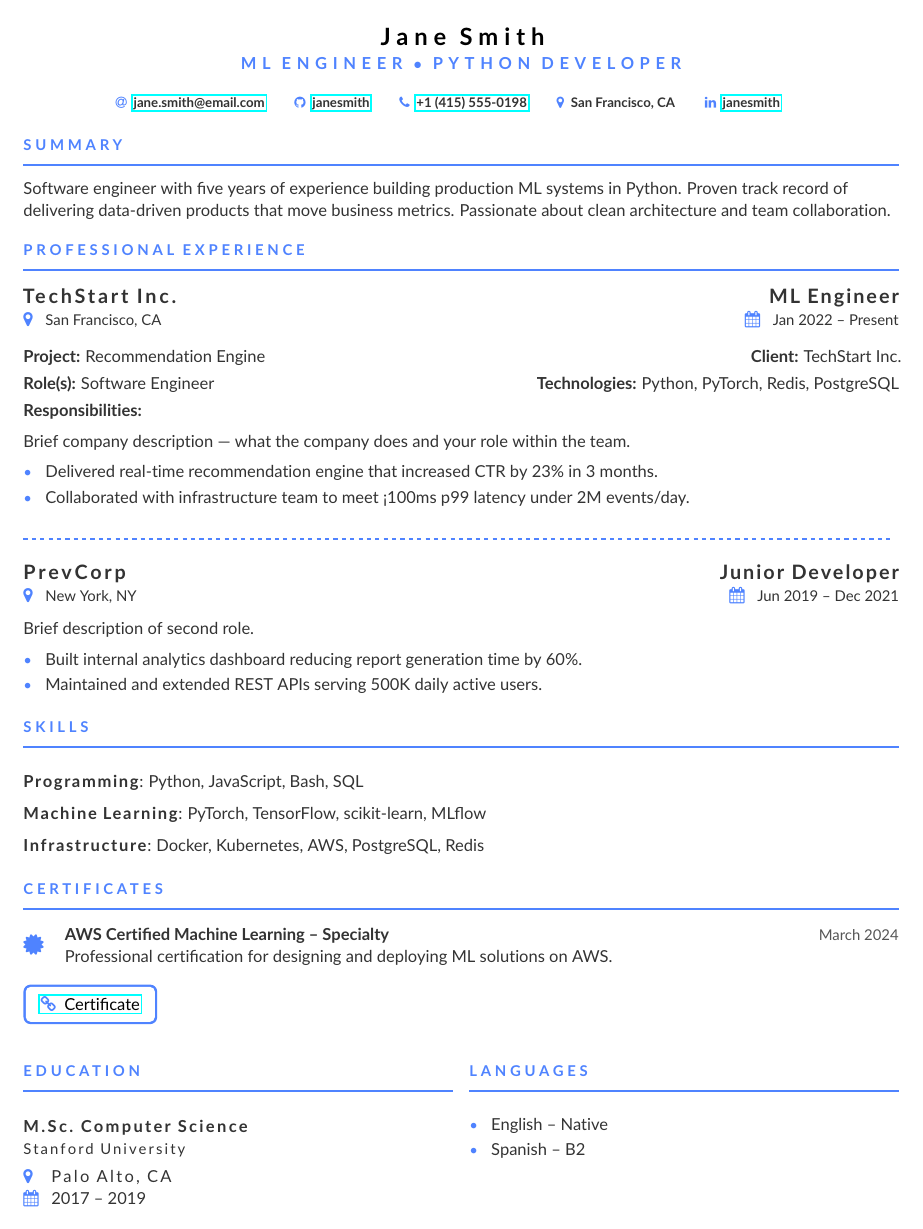
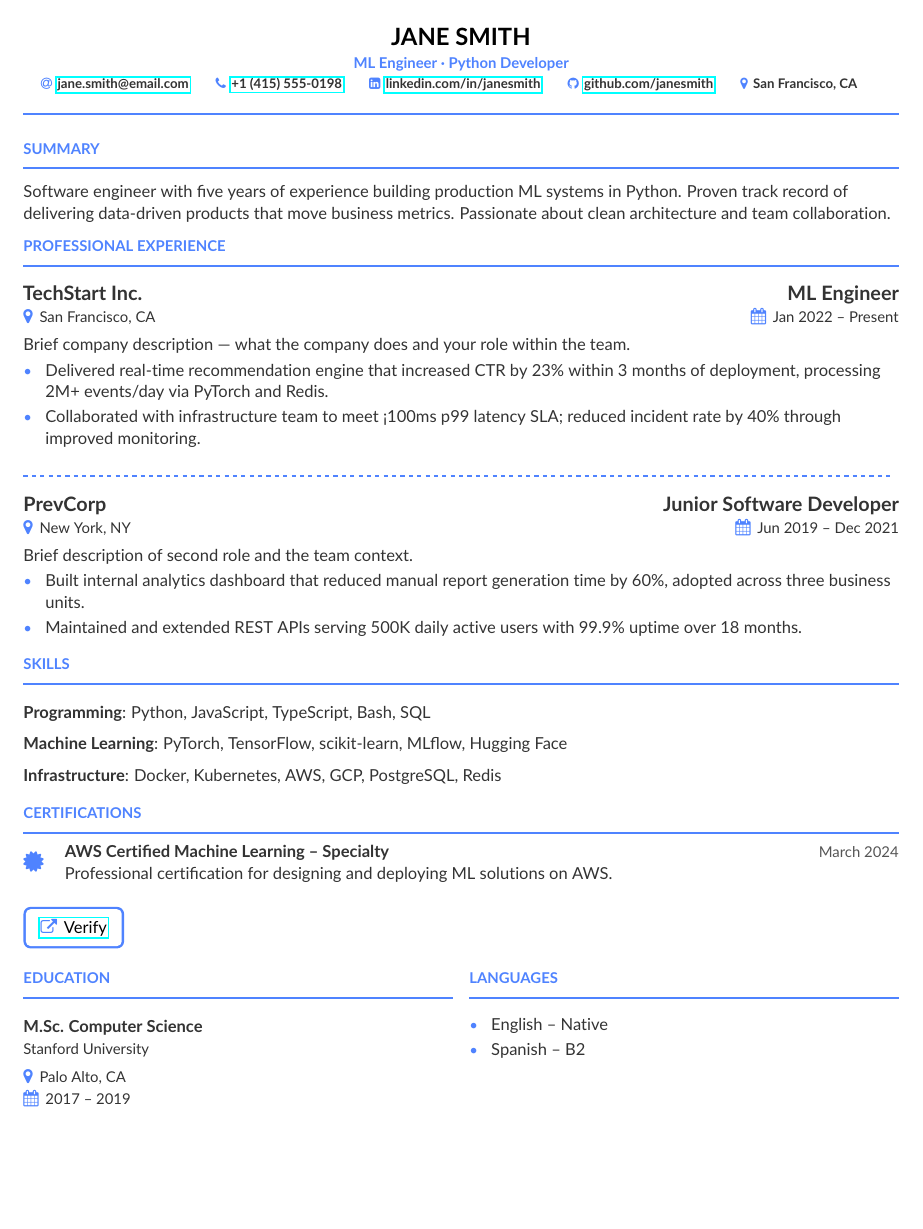
Before and after one commit to suraj-davariya/ai-job-search, a LaTeX CV (cv/main_example.tex, which reads cv/cfcv.cls): the whole page. Compiled offline with pdfLaTeX.

Commit message:
feat: redesign cfcv.cls + add two-column CV template
Five design fixes applied to cfcv.cls:
1. Removed all \textls[] letter-spacing — parsers were reading "J a n e S m i t h"
   as individual characters, breaking ATS name detection. Affects name, tagline,
   section headers, company names, education entries, and skillset labels.
2. Removed \project{} from templates — the Project/Client/Role/Technologies/
   Responsibilities block is a consulting pattern inappropriate for most tech roles.
3. \skillset{} is now the canonical skills format — plain text, ATS-safe.
   \cvtag (tikz pills) kept in the class for optional visual use but not used
   in default templates as sole skill record.
4. LinkedIn icon switched from \faLinkedin to \faLinkedinSquare (FA4) for
   a cleaner glyph; \linksymbol updated to \faExternalLink.
5. \makecvheader redesigned to match cfcl.cls cover letter header exactly:
   - Large bold uppercase name (no letter-spacing)
   - Small bold accent tagline (no letter-spacing, mixed case)
   - Footnotesize bold contact row
   - 1.2pt DodgerBlue rule (same as \cvsection rule and cfcl.cls \clheadrule)

Two template files now provided:
- main_example.tex          Single-column ATS layout (default, 1 page)
- main_example_two_col.tex  Two-column sidebar layout (1 page, 33% / 64% split)
  Left sidebar: Skills, Education, Languages, Certifications
  Right main:   Summary, Professional Experience
  Thin accent separator rule between columns

Both templates compile with lualatex from cv/ and produce 1-page output.

Co-Authored-By: Claude Sonnet 4.6 <noreply@anthropic.com>

```diff
--- a/cv/cfcv.cls
+++ b/cv/cfcv.cls
@@ -9,15 +9,19 @@
 %   - \cvachievement fixed: 4 args {icon}{title}{date}{description}
 %   - \orcidsymbol: safe fallback (academicons not required)
 %   - \func renamed to \cfcvtag to avoid namespace collision
+%   - Removed all \textls[] letter-spacing (ATS fix: parsers read spaced chars as individual letters)
+%   - \makecvheader redesigned to match cfcl.cls cover letter header (uniform visual identity)
+%   - \project macro kept but intentionally unused in templates (consulting pattern, too heavy)
 
 \ProvidesClass{cfcv}
 \LoadClass{article}
 \RequirePackage[margin=2cm]{geometry}
-\usepackage{microtype}
-\usepackage{tcolorbox}
-\usepackage{hyperref}
+\RequirePackage{microtype}
+\RequirePackage{tcolorbox}
+\RequirePackage{hyperref}
 \RequirePackage{xcolor}
 
+% ── Colours (identical to cfcl.cls) ──────────────────────────────────────────
 \definecolor{VividPurple}{HTML}{2E64FE}
 \definecolor{SlateGrey}{HTML}{2E2E2E}
 \definecolor{LightGrey}{HTML}{555555}
@@ -28,66 +32,80 @@
 \colorlet{accent}{DodgerBlue}
 \colorlet{body}{Black!80}
 
+% ── Icons (FontAwesome 4 via CTAN package — lualatex compatible) ──────────────
 \RequirePackage{fontawesome}
-\newcommand{\emailsymbol}{\faAt}
-\newcommand{\phonesymbol}{\faPhone}
-\newcommand{\homepagesymbol}{\faChain}
-\newcommand{\locationsymbol}{\faMapMarker}
-\newcommand{\linkedinsymbol}{\faLinkedin}
-\newcommand{\twittersymbol}{\faTwitter}
-\newcommand{\githubsymbol}{\faGithub}
-\newcommand{\orcidsymbol}{\textsc{orcid}} % safe fallback; use \RequirePackage{academicons} + \aiOrcid if needed
-\newcommand{\mailsymbol}{\faEnvelope}
-\newcommand{\devsymbol}{\faCode}
-\newcommand{\linksymbol}{\faLink}
+\newcommand{\emailsymbol}      {\faAt}
+\newcommand{\phonesymbol}      {\faPhone}
+\newcommand{\homepagesymbol}   {\faGlobe}
+\newcommand{\locationsymbol}   {\faMapMarker}
+\newcommand{\linkedinsymbol}   {\faLinkedinSquare}
+\newcommand{\twittersymbol}    {\faTwitter}
+\newcommand{\githubsymbol}     {\faGithub}
+\newcommand{\orcidsymbol}      {\textsc{orcid}} % safe fallback; \RequirePackage{academicons} + \aiOrcid if needed
+\newcommand{\mailsymbol}       {\faEnvelope}
+\newcommand{\devsymbol}        {\faCode}
+\newcommand{\linksymbol}       {\faExternalLink}
 \newcommand{\certificatesymbol}{\faCertificate}
 
-\newcommand{\printinfo}[2]{\mbox{\textcolor{accent}{#1}\hspace{0.5em}#2\hspace{2em}}}
-\newcommand{\email}[1]{\printinfo{\emailsymbol}{#1}}
-\newcommand{\mailaddress}[1]{\printinfo{\emailsymbol}{\href{mailto:#1}{#1}}}
-\newcommand{\phone}[1]{\printinfo{\phonesymbol}{\href{tel:#1}{#1}}}
-\newcommand{\homepage}[2]{\printinfo{\homepagesymbol}{\href{#2}{#1}}}
-\newcommand{\twitter}[1]{\printinfo{\twittersymbol}{#1}}
-\newcommand{\linkedin}[2]{\printinfo{\linkedinsymbol}{\href{#2}{#1}}}
-\newcommand{\github}[2]{\printinfo{\githubsymbol}{\href{#2}{#1}}}
-\newcommand{\orcid}[1]{\printinfo{\orcidsymbol}{#1}}
-\newcommand{\location}[1]{\printinfo{\locationsymbol}{#1}}
+% ── Contact item helpers ──────────────────────────────────────────────────────
+\newcommand{\printinfo}[2]{\mbox{\textcolor{accent}{#1}\hspace{0.4em}#2\hspace{1.8em}}}
+\newcommand{\email}[1]       {\printinfo{\emailsymbol}{#1}}
+\newcommand{\mailaddress}[1] {\printinfo{\emailsymbol}{\href{mailto:#1}{#1}}}
+\newcommand{\phone}[1]       {\printinfo{\phonesymbol}{\href{tel:#1}{#1}}}
+\newcommand{\homepage}[2]    {\printinfo{\homepagesymbol}{\href{#2}{#1}}}
+\newcommand{\twitter}[1]     {\printinfo{\twittersymbol}{#1}}
+\newcommand{\linkedin}[2]    {\printinfo{\linkedinsymbol}{\href{#2}{#1}}}
+\newcommand{\github}[2]      {\printinfo{\githubsymbol}{\href{#2}{#1}}}
+\newcommand{\orcid}[1]       {\printinfo{\orcidsymbol}{#1}}
+\newcommand{\location}[1]    {\printinfo{\locationsymbol}{#1}}
 
-\newcommand{\name}[1]{\def\@name{#1}}
-\newcommand{\tagline}[1]{\def\@tagline{#1}}
+% ── Document metadata ─────────────────────────────────────────────────────────
+\newcommand{\name}[1]        {\def\@name{#1}}
+\newcommand{\tagline}[1]     {\def\@tagline{#1}}
 \newcommand{\personalinfo}[1]{\def\@personalinfo{#1}}
 
+% ── Vertical rhythm ───────────────────────────────────────────────────────────
 \setlength{\smallskipamount}{3pt}
 \setlength{\medskipamount}{4pt}
 \setlength{\bigskipamount}{5pt}
+\setlength{\parindent}{0pt}
 
+% ── Button (cert links) ───────────────────────────────────────────────────────
 \newcommand{\button}[1]{\tcbox[colback=white, colframe=accent, coltext=black,
-                                  boxrule=0.5mm, arc=1mm,
-                                  boxsep=4pt, left=5pt, right=5pt,
+  boxrule=0.5mm, arc=1mm, boxsep=4pt, left=5pt, right=5pt,
   top=2pt, bottom=2pt]{#1}}
 
+% ── Header — uniform with cfcl.cls cover letter ───────────────────────────────
+% Name:    large bold black uppercase  (no letter-spacing — ATS fix)
+% Tagline: small bold accent           (no letter-spacing — ATS fix)
+% Contact: footnotesize bold centred
+% Rule:    1.2pt DodgerBlue (matches cfcl.cls \clheadrule and \cvsection rule)
 \newcommand{\makecvheader}{%
-  \begingroup \center
-    {\Large\bfseries\color{black}\textls[250]{\@name}\par}
+  \begingroup\centering
+    {\Large\bfseries\color{black}\MakeUppercase{\@name}\par}%
     \smallskip
-    {\normalsize\bfseries\color{accent}\textls[340]{\MakeUppercase{\@tagline}}\par}
+    {\small\bfseries\color{accent}\@tagline\par}%
     \smallskip
-    {\center\footnotesize\bfseries\@personalinfo\par}
-  \endgroup\smallskip}
+    {\footnotesize\bfseries\@personalinfo\par}%
+  \endgroup
+  \medskip\textcolor{accent}{\rule{\linewidth}{1.2pt}}\medskip}
 
+% ── Dividers ──────────────────────────────────────────────────────────────────
 \RequirePackage{dashrule}
-\setlength{\parindent}{0pt}
 \newcommand{\divider}{\medskip\textcolor{accent}{\hdashrule{\linewidth}{0.8pt}{0.5ex}}\bigskip}
 \newcommand{\dividergray}{\textcolor{body!50}{\hdashrule{\linewidth}{0.4pt}{0.5ex}}\smallskip}
 
+% ── Section header — matches cfcl.cls \clsection style ───────────────────────
+% No letter-spacing (ATS fix); tight uppercase bold + 1.2pt accent rule
 \newcommand{\cvsection}[1]{%
-  \bigskip%
+  \bigskip
   \renewcommand{\baselinestretch}{1.2}\selectfont
-  {\color{accent}\small\bfseries\textls[250]{\MakeUppercase{#1}}}\\[-1ex]%
+  {\color{accent}\small\bfseries\MakeUppercase{#1}}\\[-1ex]%
   {\color{accent}\rule{\linewidth}{1.2pt}\par}\medskip
   \renewcommand{\baselinestretch}{1.1}\selectfont}
 
-\newcommand{\itemmarker}{\color{accent}\small\textbullet}
+% ── List styles ───────────────────────────────────────────────────────────────
+\newcommand{\itemmarker}  {\color{accent}\small\textbullet}
 \newcommand{\dashedbullets}{\color{accent}\small\textendash}
 
 \RequirePackage{enumitem}
@@ -95,55 +113,55 @@
          after=\vskip0.15\baselineskip,before=\vskip0.15\baselineskip}
 \setlist[itemize]{label=\itemmarker}
 
+% ── Experience entry ──────────────────────────────────────────────────────────
+% No letter-spacing on company or role names (ATS fix)
 \newcommand{\company}[4]{%
   \smallskip
-    {\large\color{body}\textls[140]{\textbf{#1}}} \hfill
-    {\large\color{body}\textls[100]{\textbf{#2}}} \par
-    {\color{accent}\faMapMarker} \hspace{0.5em}{\small\color{body}{#3}} \hfill
-    {\color{accent}\faCalendar}  \hspace{0.5em}{\small\color{body}{#4}} \par
+  {\large\color{body}\textbf{#1}}\hfill{\large\color{body}\textbf{#2}}\par
+  {\color{accent}\faMapMarker}\hspace{0.4em}{\small\color{body}#3}\hfill
+  {\color{accent}\faCalendar}\hspace{0.4em}{\small\color{body}#4}\par
   \medskip}
 
+% ── Skill tags (visual only — do not use as sole skills record for ATS) ───────
 \RequirePackage{tikz}
 \newcommand{\cvtag}[1]{%
   \tikz[baseline]\node[anchor=base,draw=accent,rounded corners,inner xsep=1ex,%
     inner ysep=0.75ex,text height=1.2ex,text depth=.2ex,fill=accent]%
     {\bfseries\scriptsize\textcolor{white}{#1}};}
 
-\NewDocumentCommand{\splitoncomma}{ >{\SplitList{,}} m }{%
-  \ProcessList{#1}{\cfcvtag}}
+\NewDocumentCommand{\splitoncomma}{ >{\SplitList{,}} m }{\ProcessList{#1}{\cfcvtag}}
 \NewDocumentCommand{\cfcvtag}{m}{\cvtag{#1} }
 
+% ── Project block (consulting pattern — available but unused in default templates) ──
 \newcommand{\project}[4]{%
   \bigskip
-    \textbf{Project:} #1 \hfill \textbf{Client:} #2\par\smallskip
-    \textbf{Role(s):} #3 \hfill \textbf{Technologies:} {#4}\par\smallskip
+  \textbf{Project:} #1\hfill\textbf{Client:} #2\par\smallskip
+  \textbf{Role(s):} #3\hfill\textbf{Technologies:} #4\par\smallskip
   \textbf{Responsibilities:}\par\smallskip}
 
+% ── Education entry ───────────────────────────────────────────────────────────
+% No letter-spacing (ATS fix)
 \newcommand{\education}[4]{%
   \smallskip
-    {\color{body}\textbf{\textls[140]{{#1}}}} \\
-    {\small\textls[140]{{{#2}}}} \par
+  {\color{body}\textbf{#1}}\\
+  {\small #2}\par
   \medskip
-    {{\color{accent}\locationsymbol} \hspace{0.5em} \textls[140]{#3}} \par
-    {\color{accent}\faCalendar} \hspace{0.5em}{{#4}} \par}
+  {\color{accent}\locationsymbol}\hspace{0.4em}{\small #3}\par
+  {\color{accent}\faCalendar}\hspace{0.4em}{\small #4}\par}
 
+% ── Plain text skill row (ATS-safe; preferred over \cvtag for parsed fields) ──
+% No letter-spacing (ATS fix)
 \newcommand{\skillset}[2]{%
   \smallskip
-    \color{body}{\textbf{\textls[100]{#1}}:} \color{body}{#2} \par \smallskip}
+  {\color{body}\textbf{#1}:} {\color{body}#2}\par\smallskip}
 
+% ── Achievement row (icon + title + date + description) ───────────────────────
 \RequirePackage{multirow,tabularx}
-
-% Fixed from original: 4 args {icon}{title}{date}{description}
 \newcommand{\cvachievement}[4]{%
   \begin{tabularx}{\linewidth}{@{}p{2em} @{\hspace{1ex}} >{\raggedright\arraybackslash}X@{}}
-  \multirow{2}{*}{\Large\color{accent}#1} & \textbf{#2} \hfill {\small\color{LightGrey}#3}\\
+  \multirow{2}{*}{\Large\color{accent}#1} & \textbf{#2}\hfill{\small\color{LightGrey}#3}\\
   & #4
   \end{tabularx}%
-  \smallskip}
-
-\newcommand{\skills}[1]{%
-    \smallskip
-    {\small\color{body}\textls[140]{{\MakeUppercase{#1}}}} \\
   \smallskip}
 
 \AtBeginDocument{%
--- a/cv/main_example.tex
+++ b/cv/main_example.tex
@@ -1,16 +1,21 @@
 % =============================================================================
-% CareerForge CV Template
-% Class:   cfcv.cls  (CareerForge custom CV class)
+% CareerForge CV Template — Single Column (ATS-optimised)
+% Class:   cfcv.cls
 % Compile: lualatex main_example.tex    (run from cv/ directory)
 % Output:  main_example.pdf             (target: 1 page)
 %
-% Generated copies: cv/main_<Company>.tex  (gitignored — never committed)
-% Tokens:  Fields marked  % {{TOKEN_NAME}}  are replaced by the AI skill.
+% ATS notes:
+%   - No letter-spacing on name, titles, or section headers
+%   - Skills listed as plain text (not tikz graphics)
+%   - Standard section names understood by all major ATS
+%   - No \project{} block — ATS reads company + role + bullets cleanly
+%
+% Tokens:  Fields marked  % {{TOKEN}}  are replaced by the AI /apply skill.
 %          See .claude/skills/job-application-assistant/05-cv-templates.md
 % =============================================================================
 
 \documentclass[10pt, a4paper]{cfcv}
-\geometry{left=1.2cm,right=1.2cm,marginparwidth=6.8cm,marginparsep=1.2cm,top=1.2cm,bottom=1.2cm}
+\geometry{left=1.2cm,right=1.2cm,top=1.2cm,bottom=1.2cm}
 \usepackage[default]{lato}
 \usepackage{multicol}
 \usepackage{hyperref}
@@ -18,17 +23,16 @@
 \begin{document}
 
 % ── Header ────────────────────────────────────────────────────────────────────
-\name{Jane Smith}                                        % {{CANDIDATE_NAME}}
-\tagline{ML Engineer $\bullet$ Python Developer}         % {{TAGLINE}}
+\name{Jane Smith}                                          % {{CANDIDATE_NAME}}
+\tagline{ML Engineer · Python Developer}                   % {{TAGLINE}}
 \personalinfo{%
-  \mailaddress{jane.smith@email.com}                     % {{EMAIL}}
-  \github{janesmith}{https://github.com/janesmith}      % {{GITHUB_USER}} {{GITHUB_URL}}
-  \phone{+1 (415) 555-0198}                             % {{PHONE}}
-  \location{San Francisco, CA}                          % {{LOCATION}}
-  \linkedin{janesmith}{https://www.linkedin.com/in/janesmith/}  % {{LINKEDIN_USER}} {{LINKEDIN_URL}}
+  \mailaddress{jane.smith@email.com}                       % {{EMAIL}}
+  \phone{+1 (415) 555-0198}                               % {{PHONE}}
+  \linkedin{linkedin.com/in/janesmith}{https://linkedin.com/in/janesmith}  % {{LINKEDIN}}
+  \github{github.com/janesmith}{https://github.com/janesmith}             % {{GITHUB}}
+  \location{San Francisco, CA}                             % {{LOCATION}}
 }
 \makecvheader
-\medskip
 
 % ── Summary ───────────────────────────────────────────────────────────────────
 \cvsection{Summary}
@@ -37,71 +41,58 @@ in Python. Proven track record of delivering data-driven products that move
 business metrics. Passionate about clean architecture and team collaboration.
 % {{PROFESSIONAL_SUMMARY}}
 
-\medskip
-
 % ── Experience ────────────────────────────────────────────────────────────────
 \cvsection{Professional Experience}
 
-\company{TechStart Inc.}{ML Engineer}{San Francisco, CA}{Jan 2022 – Present}  % {{COMPANY_1_*}}
-\project{Recommendation Engine}{TechStart Inc.}{Software Engineer}{Python, PyTorch, Redis, PostgreSQL}
-\smallskip
+\company{TechStart Inc.}{ML Engineer}{San Francisco, CA}{Jan 2022 – Present}
+% {{COMPANY_1_*}}
 Brief company description — what the company does and your role within the team.
 % {{COMPANY_1_DESCRIPTION}}
-\smallskip
 \begin{itemize}
-  \item Delivered real-time recommendation engine that increased CTR by 23\% in 3 months.  % {{ACHIEVEMENT_1}}
-  \item Collaborated with infrastructure team to meet <100ms p99 latency under 2M events/day.  % {{ACHIEVEMENT_2}}
+  \item Delivered real-time recommendation engine that increased CTR by 23\% within 3 months of deployment, processing 2M+ events/day via PyTorch and Redis.  % {{ACHIEVEMENT_1}}
+  \item Collaborated with infrastructure team to meet <100ms p99 latency SLA; reduced incident rate by 40\% through improved monitoring.                         % {{ACHIEVEMENT_2}}
 \end{itemize}
 
-\smallskip\divider\smallskip
+\divider
 
-\company{PrevCorp}{Junior Developer}{New York, NY}{Jun 2019 – Dec 2021}  % {{COMPANY_2_*}}
-\smallskip
-Brief description of second role.
+\company{PrevCorp}{Junior Software Developer}{New York, NY}{Jun 2019 – Dec 2021}
+% {{COMPANY_2_*}}
+Brief description of second role and the team context.
 % {{COMPANY_2_DESCRIPTION}}
-\smallskip
 \begin{itemize}
-  \item Built internal analytics dashboard reducing report generation time by 60\%.  % {{ACHIEVEMENT_3}}
-  \item Maintained and extended REST APIs serving 500K daily active users.  % {{ACHIEVEMENT_4}}
+  \item Built internal analytics dashboard that reduced manual report generation time by 60\%, adopted across three business units.                                % {{ACHIEVEMENT_3}}
+  \item Maintained and extended REST APIs serving 500K daily active users with 99.9\% uptime over 18 months.                                                     % {{ACHIEVEMENT_4}}
 \end{itemize}
-
-\medskip
 
 % ── Skills ────────────────────────────────────────────────────────────────────
 \cvsection{Skills}
-\medskip
-\skillset{Programming}{Python, JavaScript, Bash, SQL}               % {{SKILL_PROGRAMMING}}
-\skillset{Machine Learning}{PyTorch, TensorFlow, scikit-learn, MLflow}  % {{SKILL_ML}}
-\skillset{Infrastructure}{Docker, Kubernetes, AWS, PostgreSQL, Redis}   % {{SKILL_INFRA}}
-\medskip
+\skillset{Programming}{Python, JavaScript, TypeScript, Bash, SQL}          % {{SKILL_PROGRAMMING}}
+\skillset{Machine Learning}{PyTorch, TensorFlow, scikit-learn, MLflow, Hugging Face}  % {{SKILL_ML}}
+\skillset{Infrastructure}{Docker, Kubernetes, AWS, GCP, PostgreSQL, Redis} % {{SKILL_INFRA}}
 
-% ── Certificates ──────────────────────────────────────────────────────────────
-\cvsection{Certificates}
-\medskip
+% ── Certifications ────────────────────────────────────────────────────────────
+\cvsection{Certifications}
 \cvachievement{\certificatesymbol}
-  {AWS Certified Machine Learning – Specialty}          % {{CERT_1_NAME}}
-  {March 2024}                                          % {{CERT_1_DATE}}
-  {Professional certification for designing and deploying ML solutions on AWS.}  % {{CERT_1_DESC}}
-\par
-\button{\href{https://example.com/cert}{{\color{accent}\linksymbol}\hspace{0.5em}Certificate}}  % {{CERT_1_URL}}
+  {AWS Certified Machine Learning – Specialty}             % {{CERT_1_NAME}}
+  {March 2024}                                             % {{CERT_1_DATE}}
+  {Professional certification for designing and deploying ML solutions on AWS.}
+% {{CERT_1_DESC}}
+\par\smallskip
+\button{\href{https://example.com/cert}{{\color{accent}\linksymbol}\hspace{0.4em}Verify}}
+% {{CERT_1_URL}}
 
-\medskip
-
-% ── Education + Languages (two-column) ────────────────────────────────────────
+% ── Education + Languages ─────────────────────────────────────────────────────
 \begin{multicols}{2}
   \cvsection{Education}
-  \medskip
   \education
     {M.Sc. Computer Science}     % {{DEGREE}}
     {Stanford University}        % {{UNIVERSITY}}
-    {Palo Alto, CA}             % {{UNI_LOCATION}}
-    {2017 – 2019}               % {{EDU_DATE_RANGE}}
-  \par
+    {Palo Alto, CA}              % {{UNI_LOCATION}}
+    {2017 – 2019}                % {{EDU_DATE_RANGE}}
 
   \columnbreak
 
   \cvsection{Languages}
-  \medskip
   \begin{itemize}
     \item English – Native       % {{LANGUAGE_1}}
     \item Spanish – B2           % {{LANGUAGE_2}}
```
Also changed, not shown: cv/main_example_two_col.tex (added, +112 -0 lines), cv/main_example.pdf. Lines whose indentation alone changed are shown as unchanged.
